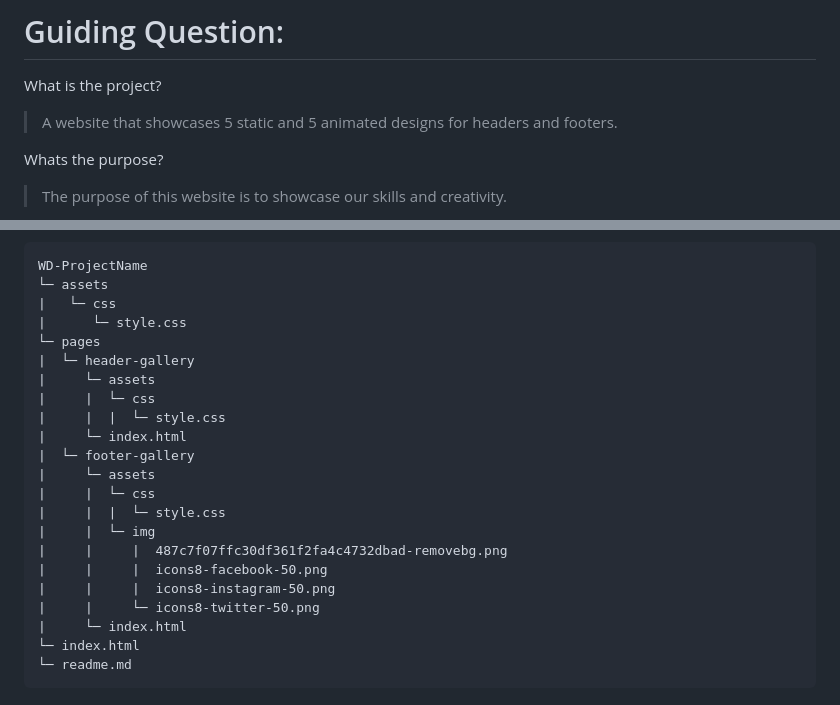
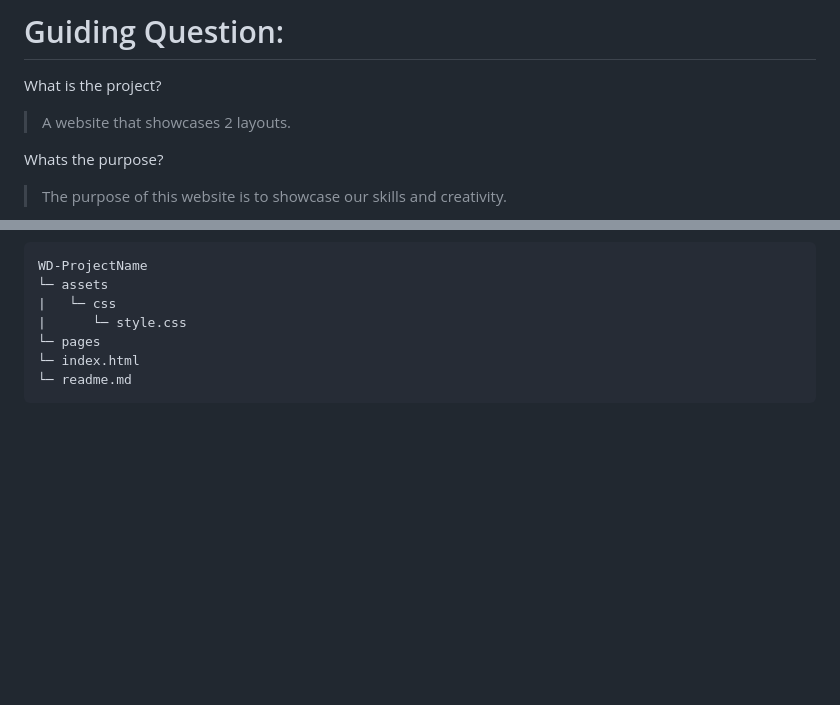
Before and after one commit to Gibble-Nibble/WD-Seatwork4, a Markdown page: readme.md, 2 parts joined by grey strips. Rendered like a GitHub page; blank space fills up the shorter version.

````diff
--- a/readme.md
+++ b/readme.md
@@ -65,7 +65,7 @@ Created a Header and Footer Display Website with distinct designs using pure HTM
 
 # Guiding Question:
 What is the project?
-> A website that showcases 5 static and 5 animated designs for headers and footers.
+> A website that showcases 2 layouts.
 
 Whats the purpose?
 > The purpose of this website is to showcase our skills and creativity.
@@ -107,21 +107,6 @@ WD-ProjectName
 |   └─ css
 |      └─ style.css
 └─ pages
-|  └─ header-gallery
-|     └─ assets
-|     |  └─ css
-|     |  |  └─ style.css
-|     └─ index.html
-|  └─ footer-gallery
-|     └─ assets
-|     |  └─ css
-|     |  |  └─ style.css
-|     |  └─ img
-|     |     |  487c7f07ffc30df361f2fa4c4732dbad-removebg.png
-|     |     |  icons8-facebook-50.png
-|     |     |  icons8-instagram-50.png
-|     |     └─ icons8-twitter-50.png
-|     └─ index.html
 └─ index.html
 └─ readme.md
 ```
````
